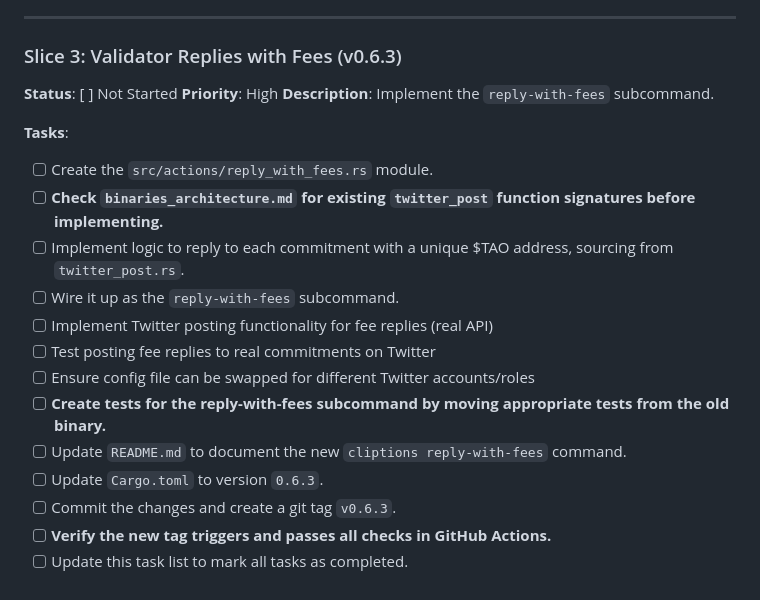
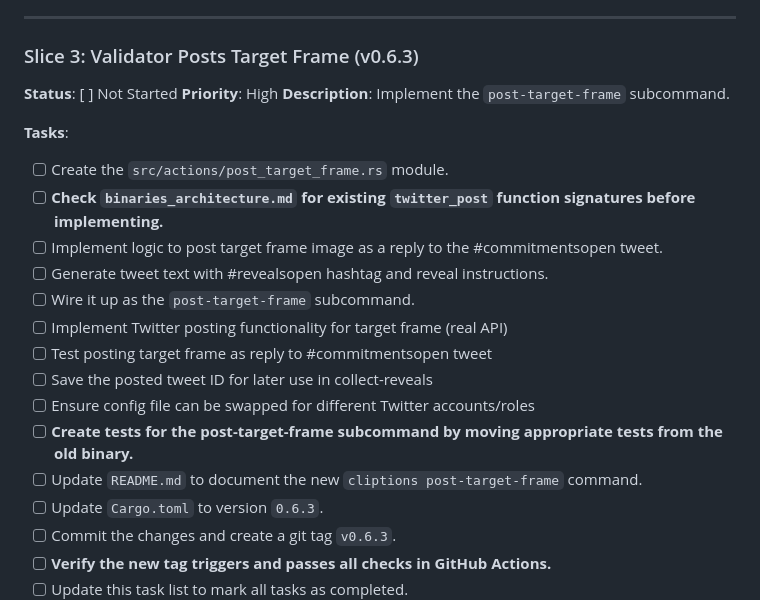
Before and after one commit to grasslandnetwork/cliptions, a Markdown page: tasks/tasks-mvp-production-launch.md, the part around the change. Drawn GitHub-style.

Commit message:
docs: update Slice 3 to post target frame instead of fee replies
- Replace 'Validator Replies with Fees' with 'Validator Posts Target Frame'
- Implement post-target-frame subcommand for MVP without fees
- Post target frame as reply to #commitmentsopen tweet with #revealsopen hashtag
- Save tweet ID for use in collect-reveals slice
- Create clear Twitter conversation thread structure for round lifecycle

This aligns the MVP with a no-fee model and creates proper round flow:
commitments -> target frame -> reveals -> verification -> payouts

```diff
--- a/tasks/tasks-mvp-production-launch.md
+++ b/tasks/tasks-mvp-production-launch.md
@@ -67,21 +67,23 @@ This task list outlines the refactoring and implementation plan for the Cliption
 
 ---
 
-### Slice 3: Validator Replies with Fees (v0.6.3)
+### Slice 3: Validator Posts Target Frame (v0.6.3)
 **Status**: [ ] Not Started
 **Priority**: High
-**Description**: Implement the `reply-with-fees` subcommand.
+**Description**: Implement the `post-target-frame` subcommand.
 
 **Tasks**:
-- [ ] Create the `src/actions/reply_with_fees.rs` module.
+- [ ] Create the `src/actions/post_target_frame.rs` module.
 - [ ] **Check `binaries_architecture.md` for existing `twitter_post` function signatures before implementing.**
-- [ ] Implement logic to reply to each commitment with a unique $TAO address, sourcing from `twitter_post.rs`.
-- [ ] Wire it up as the `reply-with-fees` subcommand.
-- [ ] Implement Twitter posting functionality for fee replies (real API)
-- [ ] Test posting fee replies to real commitments on Twitter
+- [ ] Implement logic to post target frame image as a reply to the #commitmentsopen tweet.
+- [ ] Generate tweet text with #revealsopen hashtag and reveal instructions.
+- [ ] Wire it up as the `post-target-frame` subcommand.
+- [ ] Implement Twitter posting functionality for target frame (real API)
+- [ ] Test posting target frame as reply to #commitmentsopen tweet
+- [ ] Save the posted tweet ID for later use in collect-reveals
 - [ ] Ensure config file can be swapped for different Twitter accounts/roles
-- [ ] **Create tests for the reply-with-fees subcommand by moving appropriate tests from the old binary.**
-- [ ] Update `README.md` to document the new `cliptions reply-with-fees` command.
+- [ ] **Create tests for the post-target-frame subcommand by moving appropriate tests from the old binary.**
+- [ ] Update `README.md` to document the new `cliptions post-target-frame` command.
 - [ ] Update `Cargo.toml` to version `0.6.3`.
 - [ ] Commit the changes and create a git tag `v0.6.3`.
 - [ ] **Verify the new tag triggers and passes all checks in GitHub Actions.**
```
